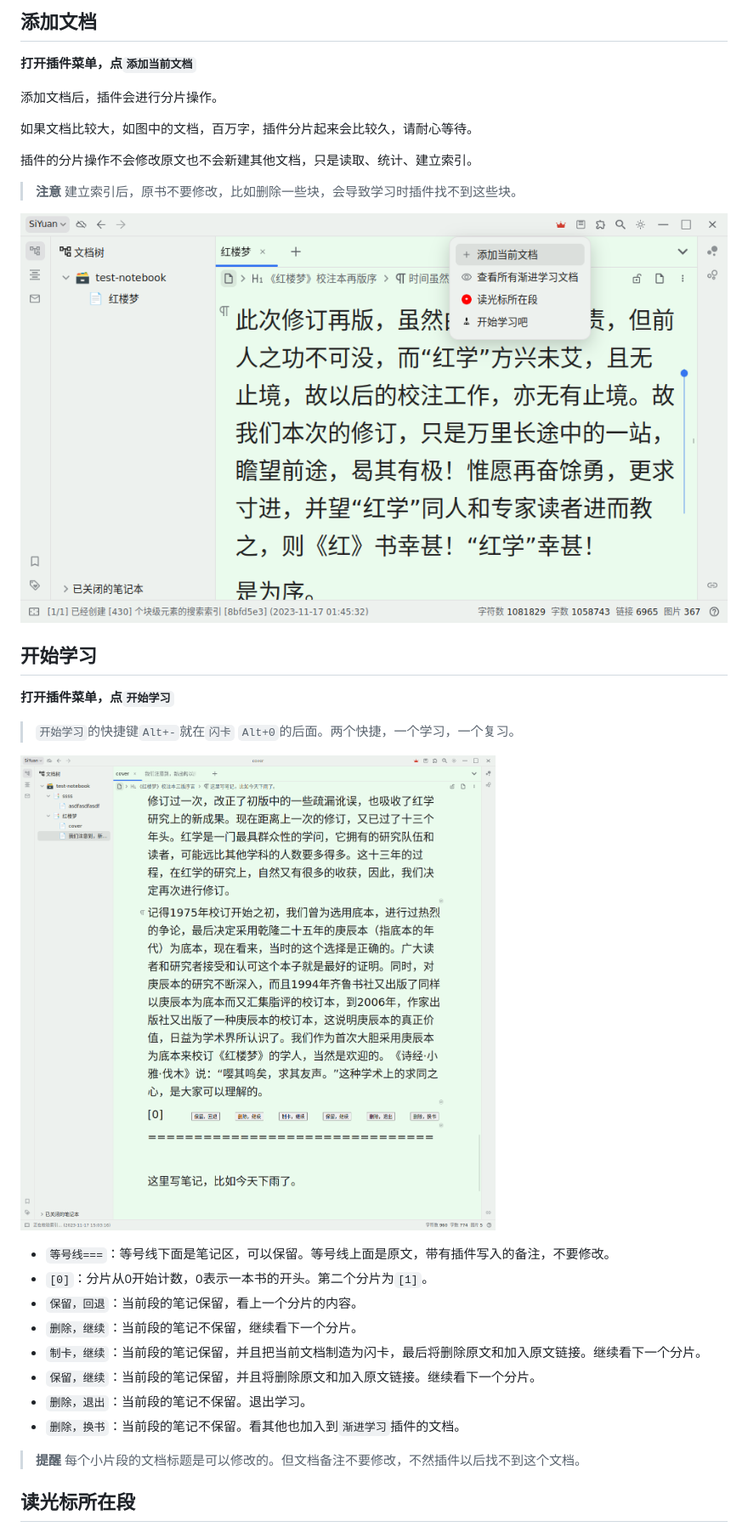
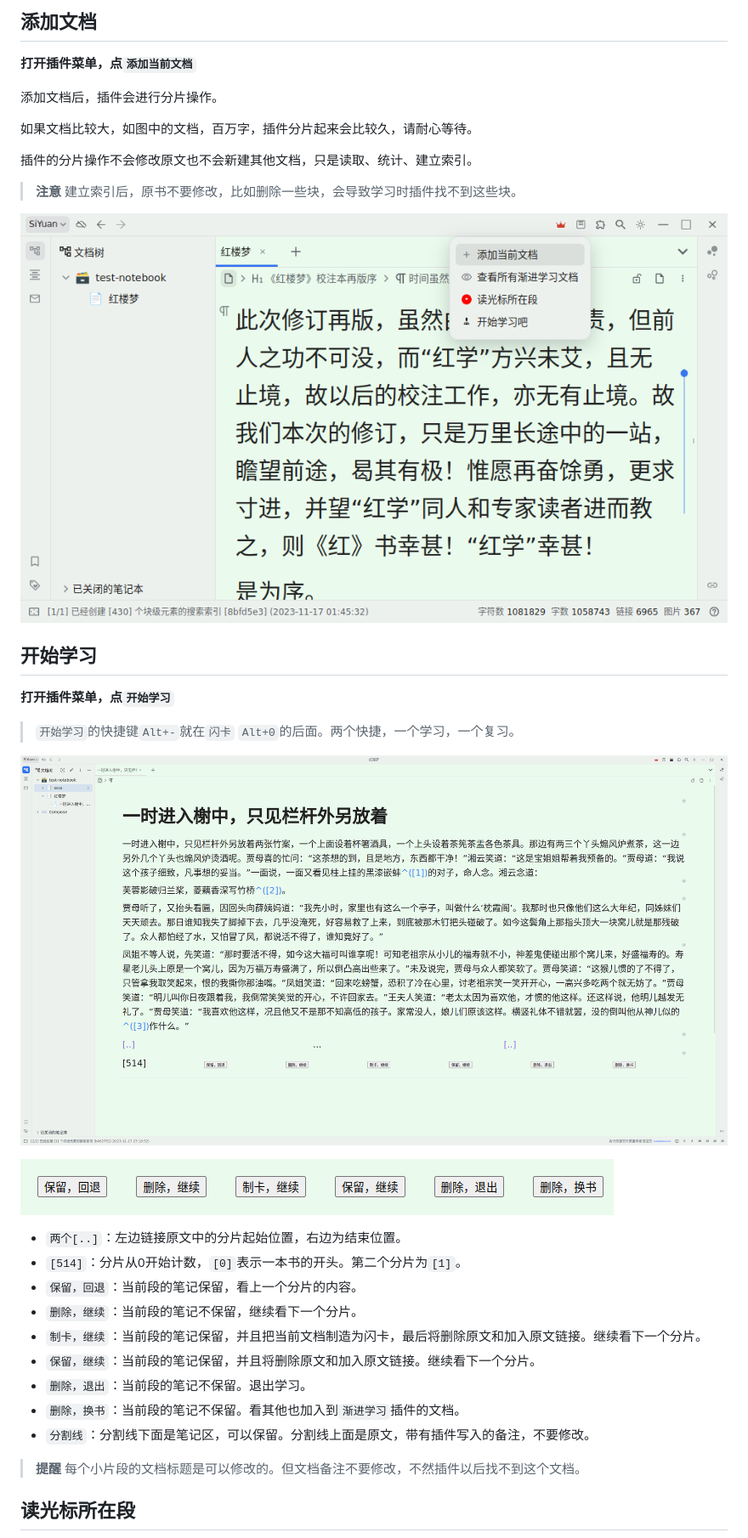
Before and after one commit to IAliceBobI/sy-progressive-plugin, a Markdown page: README_zh_CN.md, the part around the change. Shown at 85% size. GitHub-like rendering; pictures changed too: assets/buttons.png (added), assets/reading.png (added), assets/reading1.png (deleted).

```diff
--- a/README_zh_CN.md
+++ b/README_zh_CN.md
@@ -30,7 +30,7 @@
 
 > **注意** 建立索引后，原书不要修改，比如删除一些块，会导致学习时插件找不到这些块。
 
-![Alt text](assets/addDoc1.png)
+![Alt text](assets/addDoc.png)
 
 ## 开始学习
 
@@ -38,16 +38,19 @@
 
 > `开始学习`的快捷键`Alt+-`就在`闪卡` `Alt+0`的后面。两个快捷，一个学习，一个复习。
 
-![Alt text](assets/reading1.png)
+![Alt text](assets/reading.png)
 
-* `等号线===`：等号线下面是笔记区，可以保留。等号线上面是原文，带有插件写入的备注，不要修改。
-* `[0]`：分片从0开始计数，0表示一本书的开头。第二个分片为`[1]`。
+![Alt text](assets/buttons.png)
+
+* `两个[..]`：左边链接原文中的分片起始位置，右边为结束位置。
+* `[514]`：分片从0开始计数，`[0]`表示一本书的开头。第二个分片为`[1]`。
 * `保留，回退`：当前段的笔记保留，看上一个分片的内容。
 * `删除，继续`：当前段的笔记不保留，继续看下一个分片。
 * `制卡，继续`：当前段的笔记保留，并且把当前文档制造为闪卡，最后将删除原文和加入原文链接。继续看下一个分片。
 * `保留，继续`：当前段的笔记保留，并且将删除原文和加入原文链接。继续看下一个分片。
 * `删除，退出`：当前段的笔记不保留。退出学习。
 * `删除，换书`：当前段的笔记不保留。看其他也加入到`渐进学习`插件的文档。
+* `分割线`：分割线下面是笔记区，可以保留。分割线上面是原文，带有插件写入的备注，不要修改。
 
 > **提醒** 每个小片段的文档标题是可以修改的。但文档备注不要修改，不然插件以后找不到这个文档。
 
```
Also changed, not shown: README.md (+15 -12 lines), assets/addDoc.png (renamed from assets/addDoc1.png), 1 other file.
